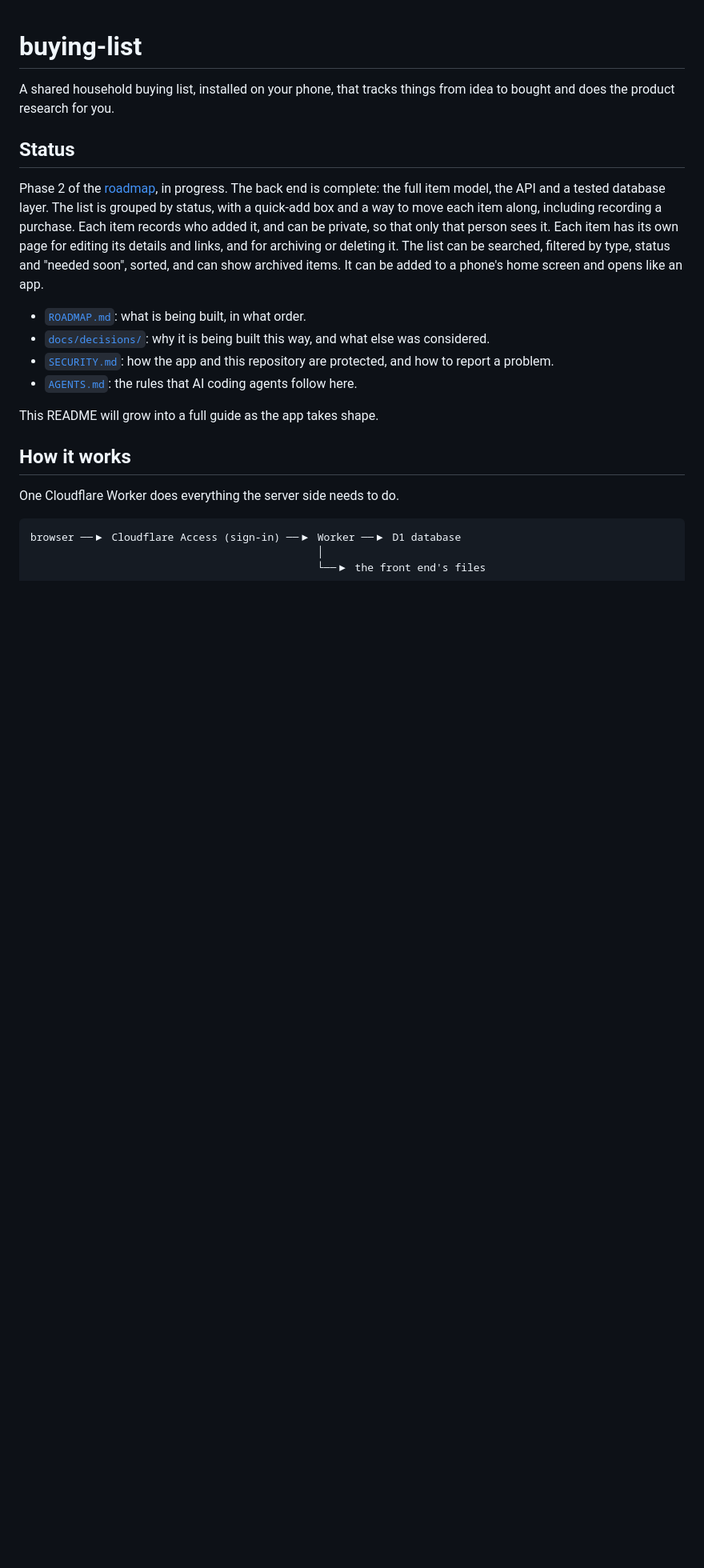
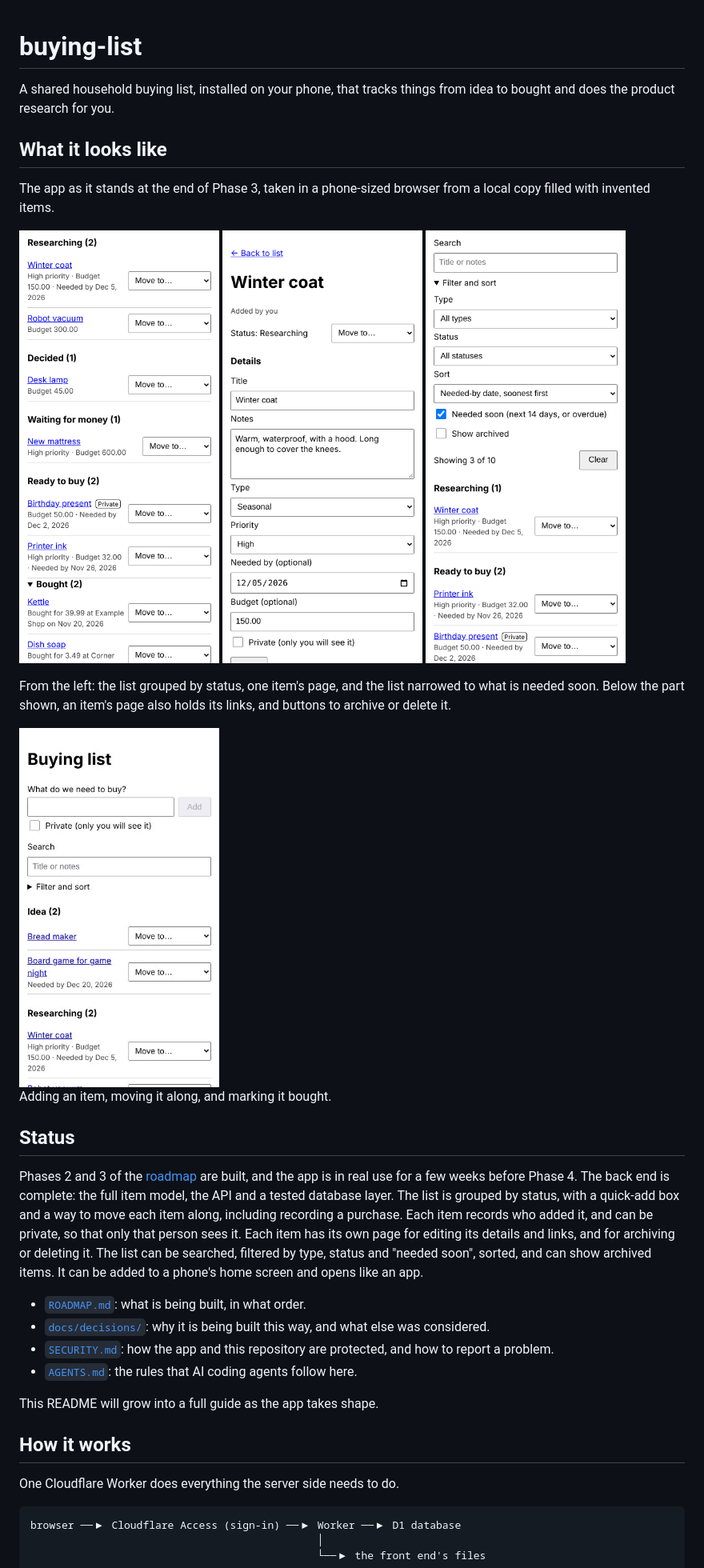
Before and after one commit to invisible-cadence/buying-list, a Markdown page: README.md, the part around one of its changes. Shown at 80% size. Drawn GitHub-style; pictures changed too: docs/screenshots/demo.gif (added), docs/screenshots/item-page.png (added), docs/screenshots/list.png (added); blank space fills up the shorter version.

Commit message:
Show the Phase 3 app in the README
Three phone-sized screenshots and a short recording, so anyone visiting the
repository can see what the app does while it is in real use before Phase 4.
They were taken from a local copy filled with invented items, never from
the live list, and the PNGs carry no metadata.

The status section now says Phases 2 and 3 are built and in real use, and
the list of front-end parts includes DeleteSection.tsx, missed when it was
added.

Co-Authored-By: Claude Opus 5.5 <noreply@anthropic.com>
Claude-Session: https://claude.ai/code/session_018UW3XsTq6AuduQSnMRAQDX

```diff
--- a/README.md
+++ b/README.md
@@ -2,9 +2,25 @@
 
 A shared household buying list, installed on your phone, that tracks things from idea to bought and does the product research for you.
 
+## What it looks like
+
+The app as it stands at the end of Phase 3, taken in a phone-sized browser from a local copy filled with invented items.
+
+<p>
+  <img src="docs/screenshots/list.png" alt="The list, grouped by status. Items show their priority, budget and needed-by date, one is tagged Private, and bought items show what was paid and where." width="250">
+  <img src="docs/screenshots/item-page.png" alt="An item's page, showing who added it, its status, and its notes, type, priority, needed-by date and budget." width="250">
+  <img src="docs/screenshots/search-and-filters.png" alt="The filter and sort options opened out, showing only items needed in the next 14 days, soonest first: 3 of 10." width="250">
+</p>
+
+From the left: the list grouped by status, one item's page, and the list narrowed to what is needed soon. Below the part shown, an item's page also holds its links, and buttons to archive or delete it.
+
+<img src="docs/screenshots/demo.gif" alt="A short recording: an item is added, moved to Ready to buy, then marked bought with a price and a shop, and appears under Bought." width="250">
+
+Adding an item, moving it along, and marking it bought.
+
 ## Status
 
-Phase 2 of the [roadmap](ROADMAP.md), in progress. The back end is complete: the full item model, the API and a tested database layer. The list is grouped by status, with a quick-add box and a way to move each item along, including recording a purchase. Each item records who added it, and can be private, so that only that person sees it. Each item has its own page for editing its details and links, and for archiving or deleting it. The list can be searched, filtered by type, status and "needed soon", sorted, and can show archived items. It can be added to a phone's home screen and opens like an app.
+Phases 2 and 3 of the [roadmap](ROADMAP.md) are built, and the app is in real use for a few weeks before Phase 4. The back end is complete: the full item model, the API and a tested database layer. The list is grouped by status, with a quick-add box and a way to move each item along, including recording a purchase. Each item records who added it, and can be private, so that only that person sees it. Each item has its own page for editing its details and links, and for archiving or deleting it. The list can be searched, filtered by type, status and "needed soon", sorted, and can show archived items. It can be added to a phone's home screen and opens like an app.
 
 - [`ROADMAP.md`](ROADMAP.md): what is being built, in what order.
 - [`docs/decisions/`](docs/decisions/): why it is being built this way, and what else was considered.
```
Also changed, not shown: other parts of README.md (+1 -1 lines).
